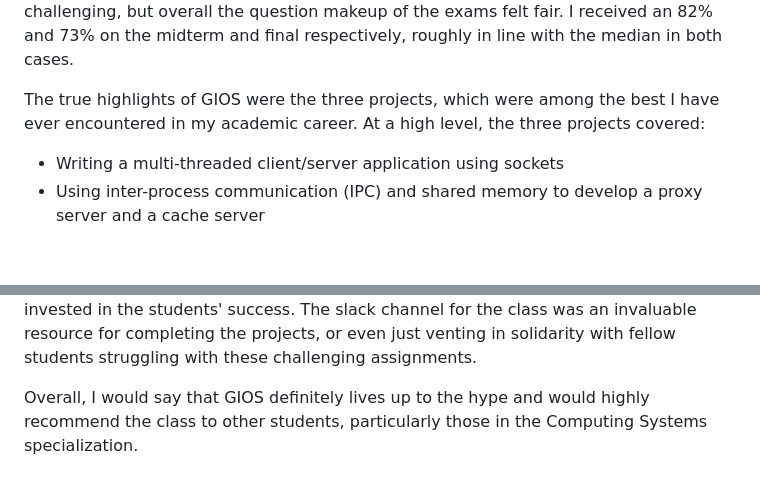
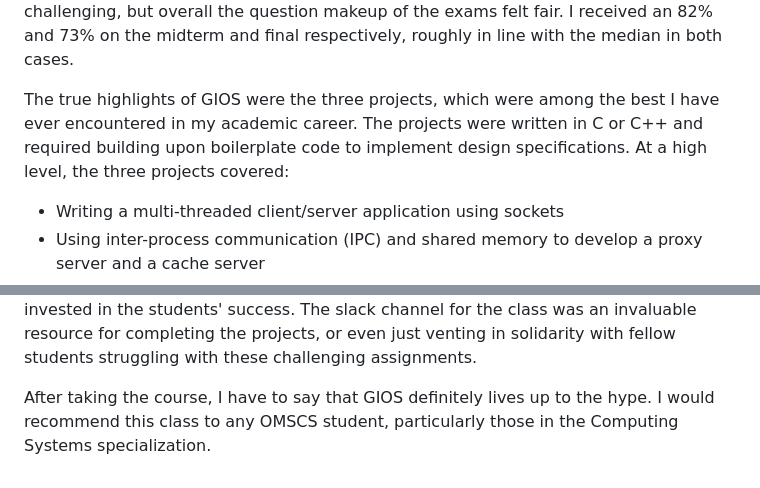
Before and after one commit to mdalzell/mattdalzell.com, a Markdown page: src/blog/omscs-review-introduction-to-operating-systems.md, 2 parts joined by grey strips. GitHub-like rendering; blank space fills up the shorter version.

Commit message:
Update Blog “omscs-review-introduction-to-operating-systems”

```diff
--- a/src/blog/omscs-review-introduction-to-operating-systems.md
+++ b/src/blog/omscs-review-introduction-to-operating-systems.md
@@ -12,7 +12,7 @@ As the name suggests, the lectures in this course provide an introduction into s
 
 The lectures and accompanying research papers form the basis of the two exams, which together make up 50% of the total grade. Due to the nature of the material, the questions created a situation where "you either know it or you don't," with no real likelihood of deriving the answer on the spot. Both of these exams were fairly challenging, but overall the question makeup of the exams felt fair. I received an 82% and 73% on the midterm and final respectively, roughly in line with the median in both cases.
 
-The true highlights of GIOS were the three projects, which were among the best I have ever encountered in my academic career. At a high level, the three projects covered:
+The true highlights of GIOS were the three projects, which were among the best I have ever encountered in my academic career. The projects were written in C or C++ and required building upon boilerplate code to implement design specifications. At a high level, the three projects covered:
 * Writing a multi-threaded client/server application using sockets
 * Using inter-process communication (IPC) and shared memory to develop a proxy server and a cache server
 * Building a distributed file system (DFS) using gRPC
@@ -21,4 +21,4 @@ It is rare for class projects to accurately recreate the feeling of professional
 
 Beyond the projects, the community fostered by the teaching staff and students in this class was wonderful and highly conducive to learning. The professor was actively involved in office hours (which unfortunately is fairly rare in OMSCS) and heavily invested in the students' success. The slack channel for the class was an invaluable resource for completing the projects, or even just venting in solidarity with fellow students struggling with these challenging assignments.
 
-Overall, I would say that GIOS definitely lives up to the hype and would highly recommend the class to other students, particularly those in the Computing Systems specialization.
+After taking the course, I have to say that GIOS definitely lives up to the hype. I would recommend this class to any OMSCS student, particularly those in the Computing Systems specialization.
```
